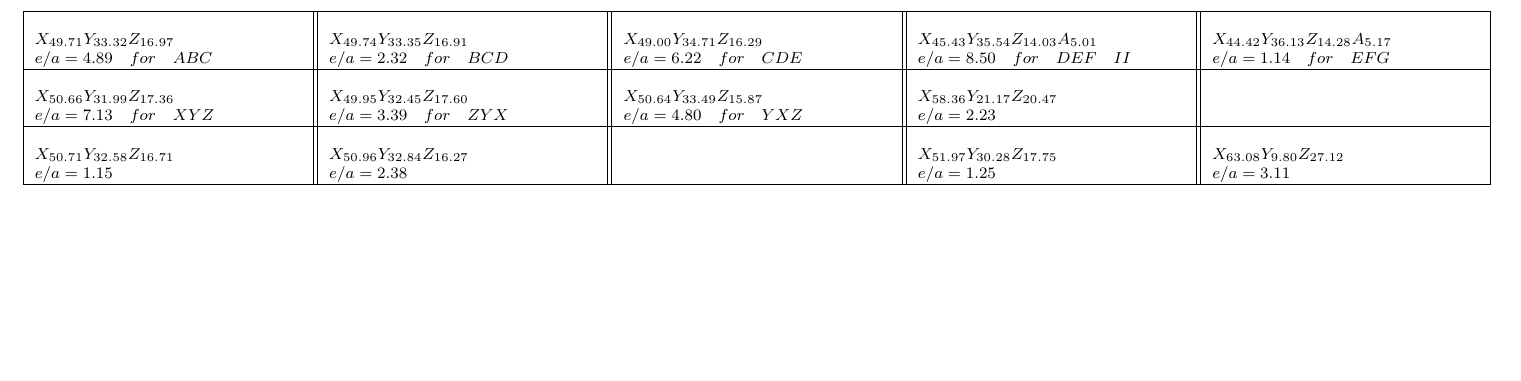
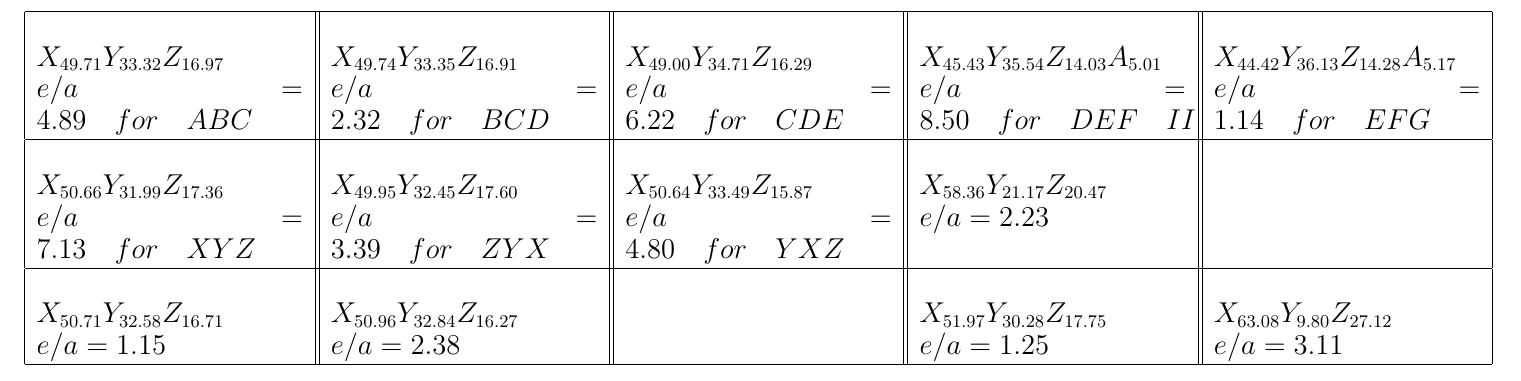
Before and after one commit to istitov/scritptoria, a LaTeX document (templates/naklejka.tex): part of the page, cut so that both start at the same text, the shorter picture padded with empty space. Compiled offline with pdfLaTeX.

Commit message:
Minor chnages in naklejka.tex

```diff
--- a/templates/naklejka.tex
+++ b/templates/naklejka.tex
@@ -1,4 +1,5 @@
-\documentclass[16pt]{article}
+\documentclass[16pt]{scrartcl}
+\usepackage[utf8]{inputenc}
 \usepackage{vmargin}
 \setpapersize[landscape]{A4}
 \oddsidemargin=1.5cm
```
